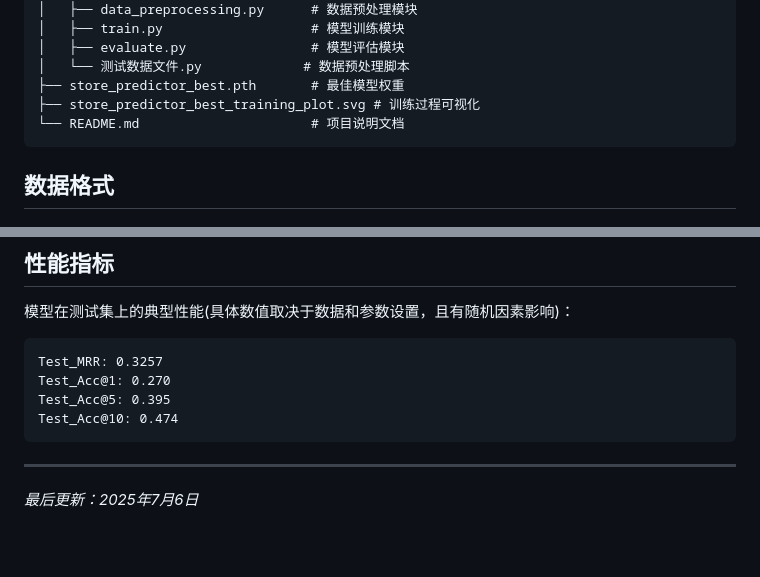
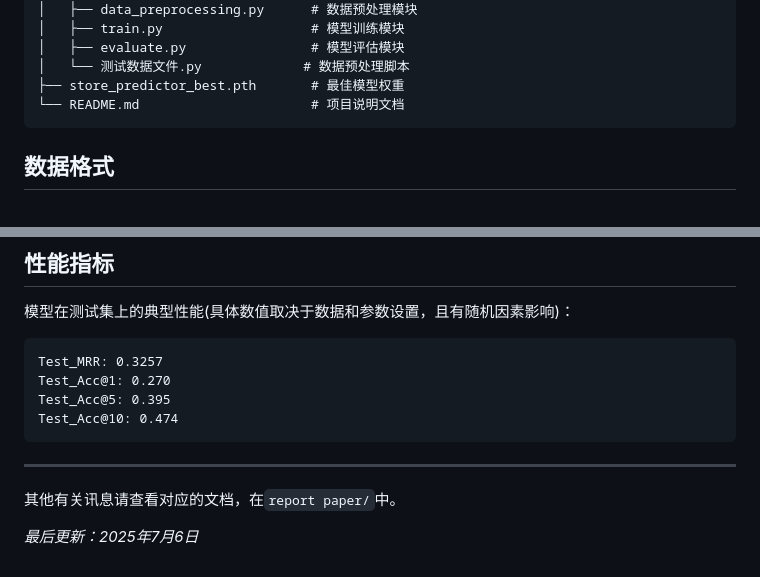
Before and after one commit to szw0407/DL-project-2025, a Markdown page: readme.md, 2 parts joined by grey strips. Drawn GitHub-style; blank space fills up the shorter version.

````diff
--- a/readme.md
+++ b/readme.md
@@ -28,7 +28,6 @@ DL/
 │   ├── evaluate.py                # 模型评估模块
 │   └── 测试数据文件.py             # 数据预处理脚本
 ├── store_predictor_best.pth       # 最佳模型权重
-├── store_predictor_best_training_plot.svg # 训练过程可视化
 └── README.md                      # 项目说明文档
 ```
 
@@ -173,4 +172,6 @@ Test_Acc@10: 0.474
 
 ---
 
+其他有关讯息请查看对应的文档，在`report paper/`中。
+
 *最后更新：2025年7月6日*
````
